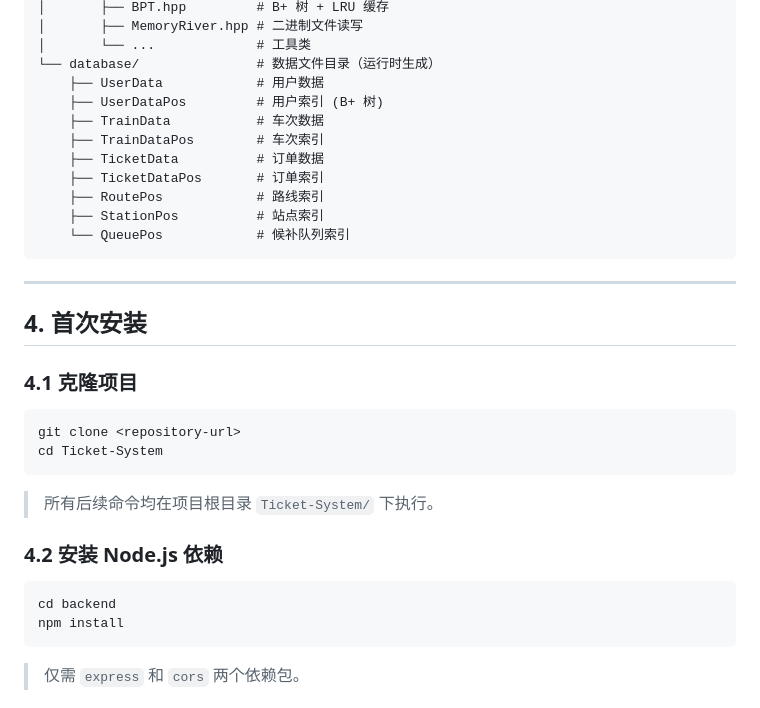
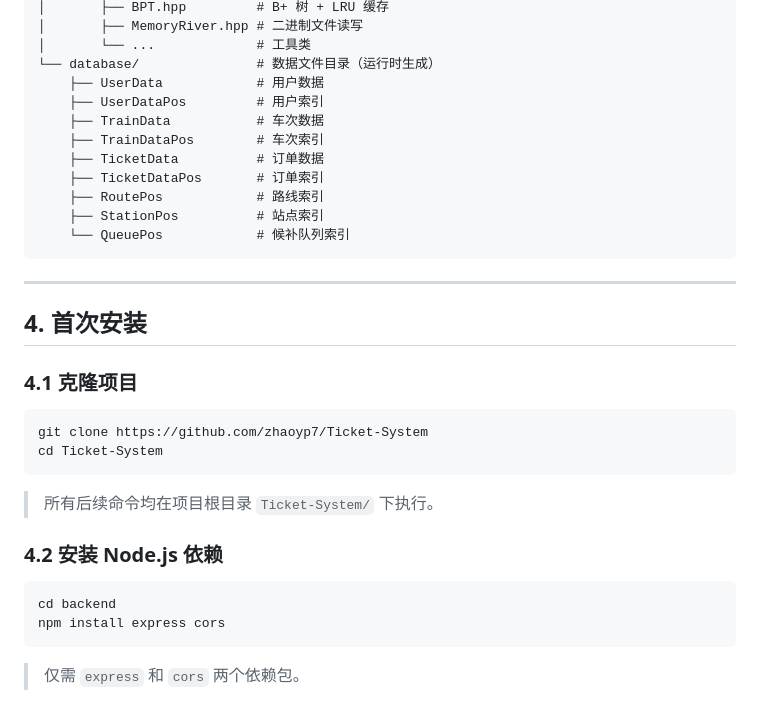
Before and after one commit to zhaoyp7/Ticket-System, a Markdown page: docs/INSTALL.md, the part around the change. GitHub-like rendering.

Commit message:
docs: modify README.md, insert correct repository address

````diff
--- a/docs/INSTALL.md
+++ b/docs/INSTALL.md
@@ -104,7 +104,7 @@ Ticket-System/
 │       └── ...             # 工具类
 └── database/               # 数据文件目录（运行时生成）
     ├── UserData            # 用户数据
-    ├── UserDataPos         # 用户索引 (B+ 树)
+    ├── UserDataPos         # 用户索引
     ├── TrainData           # 车次数据
     ├── TrainDataPos        # 车次索引
     ├── TicketData          # 订单数据
@@ -120,7 +120,7 @@ Ticket-System/
 
 ### 4.1 克隆项目
 ```bash
-git clone <repository-url>
+git clone https://github.com/zhaoyp7/Ticket-System
 cd Ticket-System
 ```
 > 所有后续命令均在项目根目录 `Ticket-System/` 下执行。
@@ -128,7 +128,7 @@ cd Ticket-System
 ### 4.2 安装 Node.js 依赖
 ```bash
 cd backend
-npm install
+npm install express cors
 ```
 > 仅需 `express` 和 `cors` 两个依赖包。
 
````
Also changed, not shown: docs/management_system.md (deleted, +0 -470 lines).
